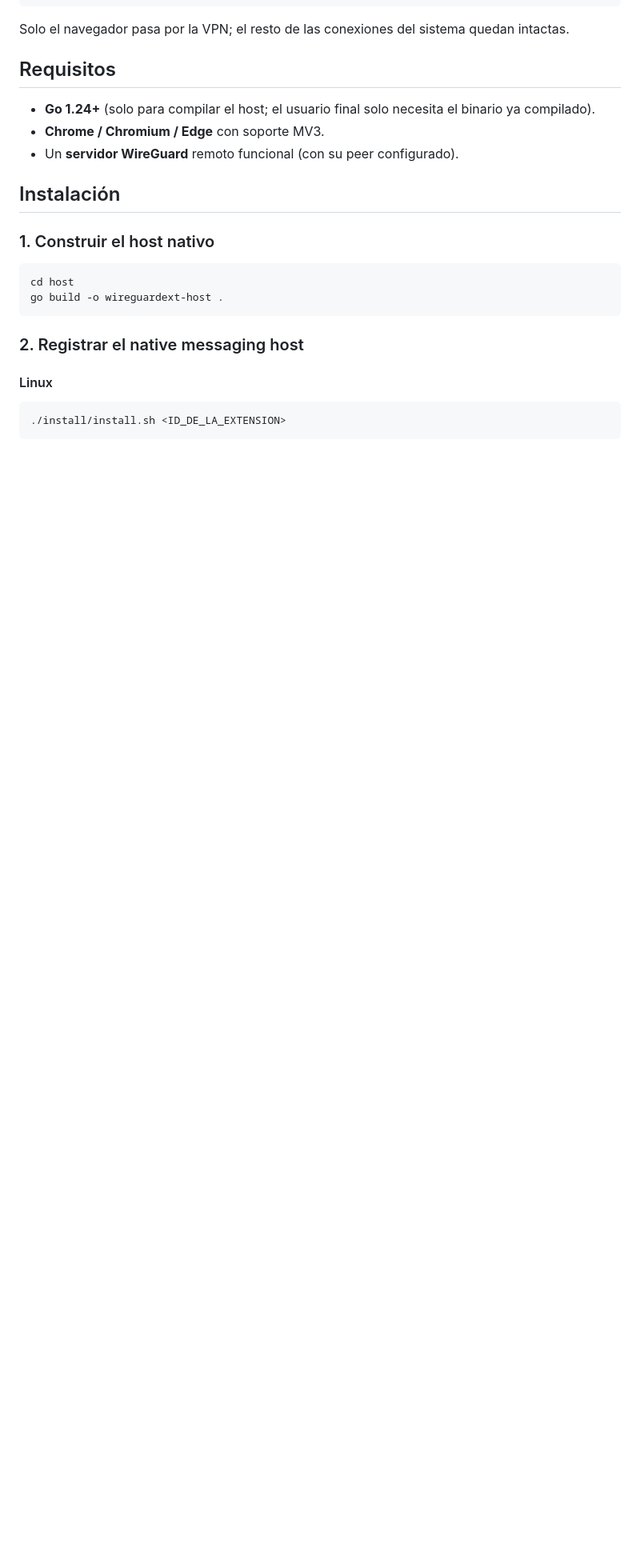
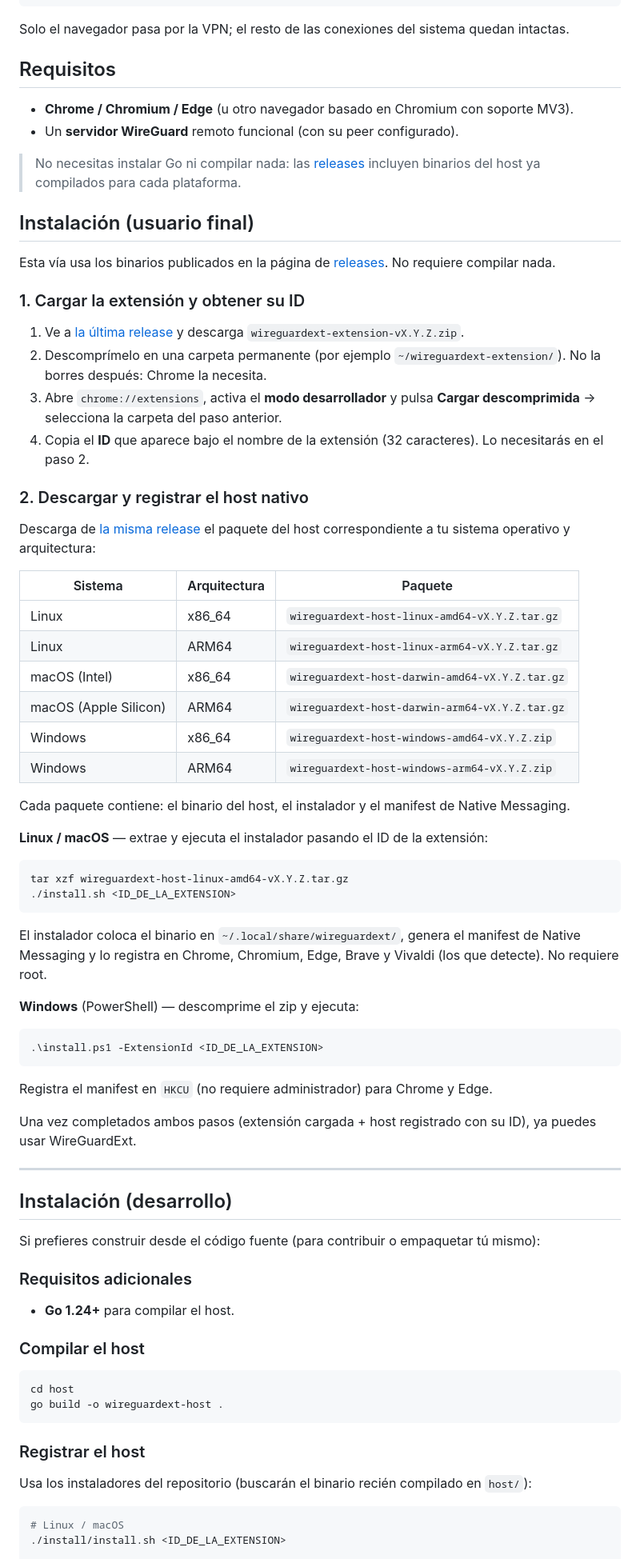
Before and after one commit to yoprogramo/wireguardext, a Markdown page: README.md, the part around one of its changes. Shown at 80% size. GitHub-like rendering; blank space fills up the shorter version.

Commit message:
docs: split README install instructions for end users vs developers
End users downloading prebuilt releases no longer need Go or to build
anything. The README now leads with a release-based install flow
(download host package + extension zip, load unpacked, copy ID, run
installer), and moves the build-from-source instructions into a
separate 'Instalación (desarrollo)' section. Steps reordered so the
extension ID (needed by the host installer) is obtained first.

````diff
--- a/README.md
+++ b/README.md
@@ -34,24 +34,78 @@ Solo el navegador pasa por la VPN; el resto de las conexiones del sistema quedan
 
 ## Requisitos
 
-- **Go 1.24+** (solo para compilar el host; el usuario final solo necesita el binario ya compilado).
-- **Chrome / Chromium / Edge** con soporte MV3.
+- **Chrome / Chromium / Edge** (u otro navegador basado en Chromium con soporte MV3).
 - Un **servidor WireGuard** remoto funcional (con su peer configurado).
 
-## Instalación
+> No necesitas instalar Go ni compilar nada: las [releases](https://github.com/yoprogramo/wireguardext/releases) incluyen binarios del host ya compilados para cada plataforma.
 
-### 1. Construir el host nativo
+## Instalación (usuario final)
+
+Esta vía usa los binarios publicados en la página de [releases](https://github.com/yoprogramo/wireguardext/releases). No requiere compilar nada.
+
+### 1. Cargar la extensión y obtener su ID
+
+1. Ve a [la última release](https://github.com/yoprogramo/wireguardext/releases/latest) y descarga `wireguardext-extension-vX.Y.Z.zip`.
+2. Descomprímelo en una carpeta permanente (por ejemplo `~/wireguardext-extension/`). No la borres después: Chrome la necesita.
+3. Abre `chrome://extensions`, activa el **modo desarrollador** y pulsa **Cargar descomprimida** → selecciona la carpeta del paso anterior.
+4. Copia el **ID** que aparece bajo el nombre de la extensión (32 caracteres). Lo necesitarás en el paso 2.
+
+### 2. Descargar y registrar el host nativo
+
+Descarga de [la misma release](https://github.com/yoprogramo/wireguardext/releases/latest) el paquete del host correspondiente a tu sistema operativo y arquitectura:
+
+| Sistema | Arquitectura | Paquete |
+|---|---|---|
+| Linux | x86_64 | `wireguardext-host-linux-amd64-vX.Y.Z.tar.gz` |
+| Linux | ARM64 | `wireguardext-host-linux-arm64-vX.Y.Z.tar.gz` |
+| macOS (Intel) | x86_64 | `wireguardext-host-darwin-amd64-vX.Y.Z.tar.gz` |
+| macOS (Apple Silicon) | ARM64 | `wireguardext-host-darwin-arm64-vX.Y.Z.tar.gz` |
+| Windows | x86_64 | `wireguardext-host-windows-amd64-vX.Y.Z.zip` |
+| Windows | ARM64 | `wireguardext-host-windows-arm64-vX.Y.Z.zip` |
+
+Cada paquete contiene: el binario del host, el instalador y el manifest de Native Messaging.
+
+**Linux / macOS** — extrae y ejecuta el instalador pasando el ID de la extensión:
+
+```bash
+tar xzf wireguardext-host-linux-amd64-vX.Y.Z.tar.gz
+./install.sh <ID_DE_LA_EXTENSION>
+```
+
+El instalador coloca el binario en `~/.local/share/wireguardext/`, genera el manifest de Native Messaging y lo registra en Chrome, Chromium, Edge, Brave y Vivaldi (los que detecte). No requiere root.
+
+**Windows** (PowerShell) — descomprime el zip y ejecuta:
+
+```powershell
+.\install.ps1 -ExtensionId <ID_DE_LA_EXTENSION>
+```
+
+Registra el manifest en `HKCU` (no requiere administrador) para Chrome y Edge.
+
+Una vez completados ambos pasos (extensión cargada + host registrado con su ID), ya puedes usar WireGuardExt.
+
+---
+
+## Instalación (desarrollo)
+
+Si prefieres construir desde el código fuente (para contribuir o empaquetar tú mismo):
+
+### Requisitos adicionales
+
+- **Go 1.24+** para compilar el host.
+
+### Compilar el host
 
 ```bash
 cd host
 go build -o wireguardext-host .
 ```
 
-### 2. Registrar el native messaging host
+### Registrar el host
 
-#### Linux
+Usa los instaladores del repositorio (buscarán el binario recién compilado en `host/`):
 
 ```bash
+# Linux / macOS
 ./install/install.sh <ID_DE_LA_EXTENSION>
-```
 
````
Also changed, not shown: other parts of README.md (+4 -13 lines).
